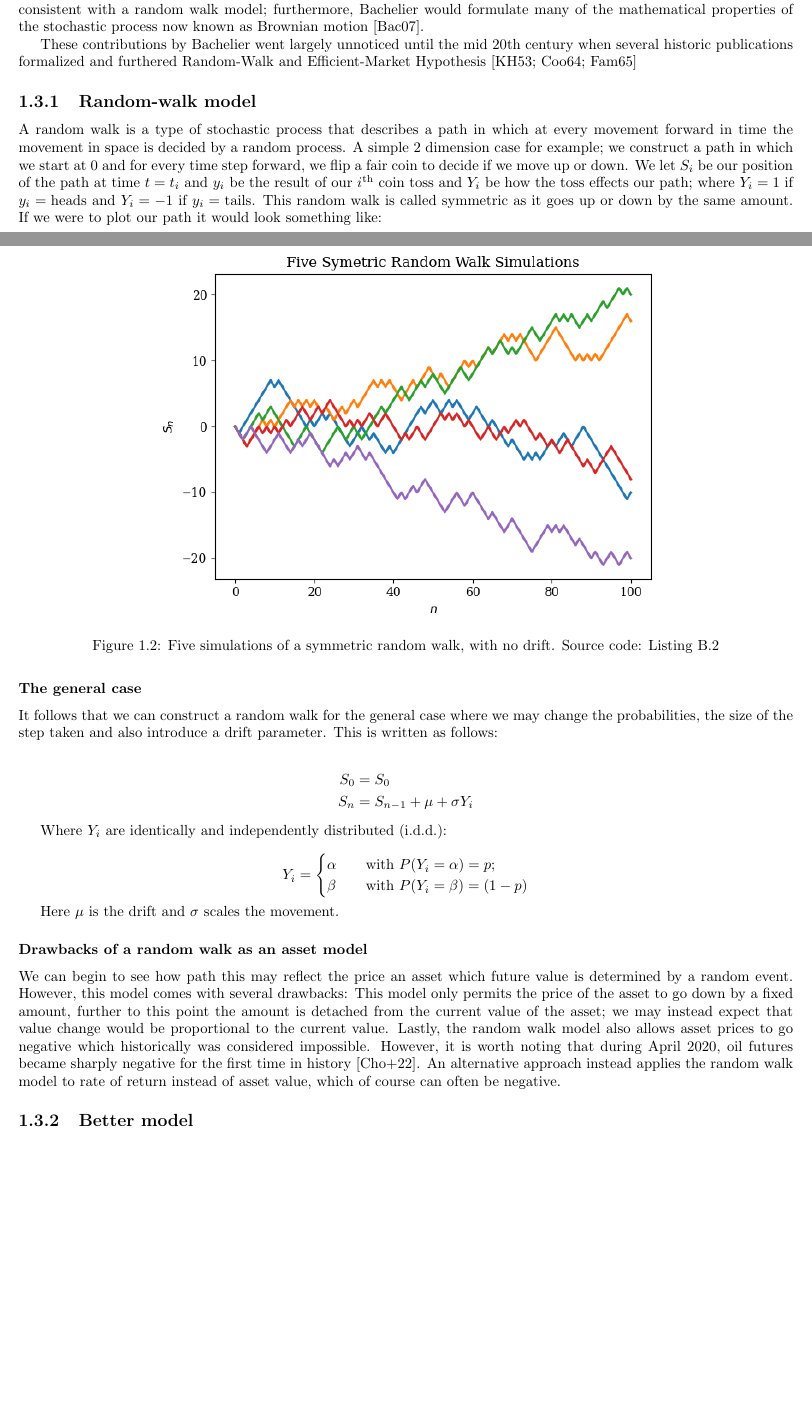
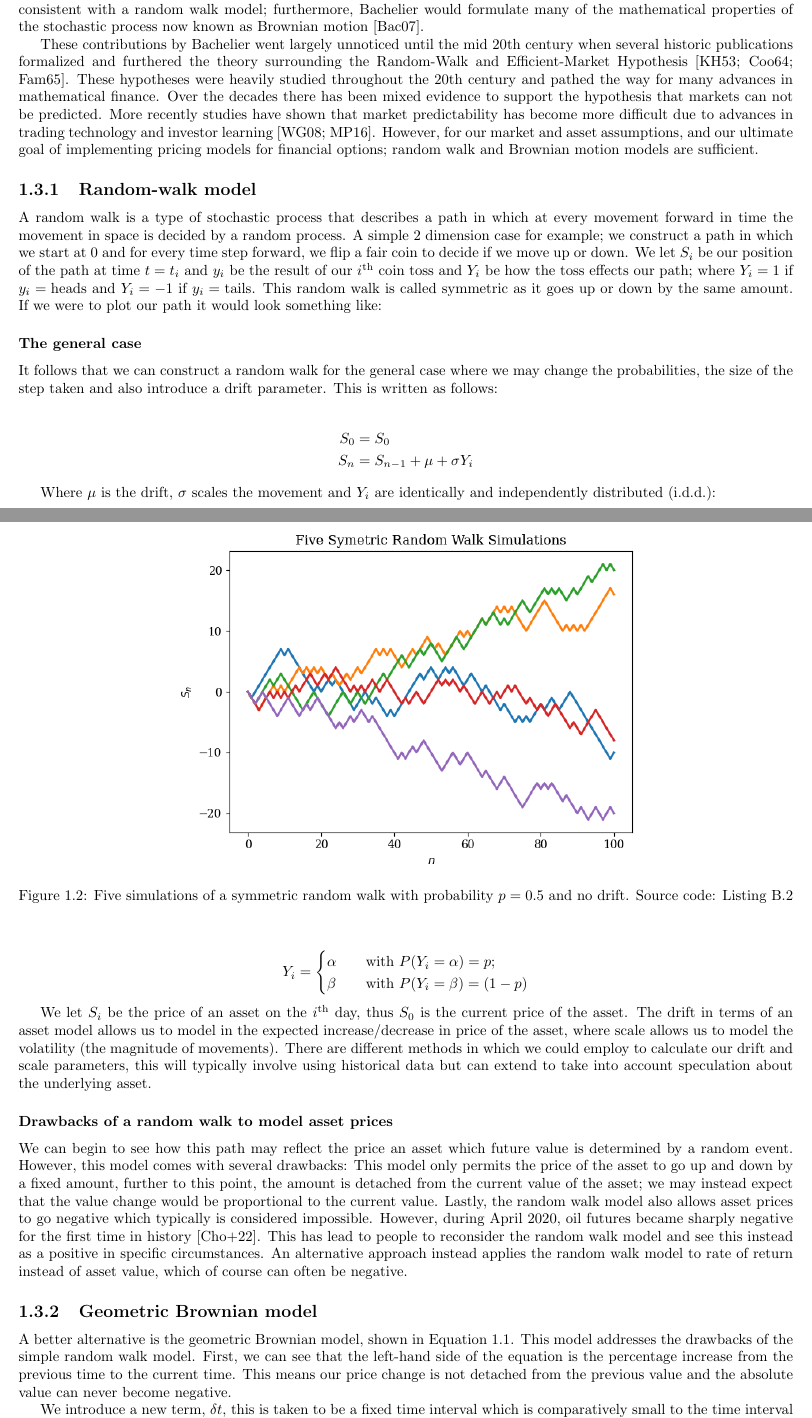
Before and after one commit to leele2/Mathematics-in-Business-Project, a LaTeX thesis (Latex_Files/Main/main.tex, which reads Latex_Files/Main/Chapters/C1/C1.tex, Latex_Files/Main/PreAmble/PreAmble.tex): two parts of pages 6 and 7 of 11, joined at a grey line, cut so that both start at the same text, the shorter picture padded with empty space. Compiled offline with pdfLaTeX.

Commit message:
Justifying RW and Brownian motion models

```diff
--- a/Latex_Files/Main/Chapters/C1/C1.tex
+++ b/Latex_Files/Main/Chapters/C1/C1.tex
@@ -94,18 +98,18 @@ Regnault hypothesized that asset prices change according to a game of ``heads or
 \begin{quotation}
     ``On the stock market, the whole mechanism of the game comes down to two opposite possibilities: increasing and decreasing. Each one can always appear with an equal facility'' \hfill{}\nolinebreak\cite{regnault1863calcul,RegnaultFirst}
 \end{quotation}
-He also claimed ``the deviation of prices is directly proportional to the square root of time'' this is a result we would expect to see from a Weiner process (\autoref{Weiner process Gaussian increments}). Fast-forward to 1900 and Bachelier further developed the theory of asset prices moving according to a random process, his ideas depended on markets being efficient. Bachelier theorized in his thesis that as soon as prices becomes predictable, it immediately becomes exploited. However, he believed all traders to have access to all available information which leads to these predictable patterns instantly disappearing. Bachelier believed prices took what we now call ``random walks'' above and below their true value, as competing traders attempt to beat the market. He would go on to conduct a study on French government bonds, concluding that their price changes were consistent with a random walk model; furthermore, Bachelier would formulate many of the mathematical properties of the stochastic process now known as Brownian motion~\cite{Bachelier+2007}.
+He also claimed ``the deviation of prices is directly proportional to the square root of time'' this is a result we would expect to see from a Weiner process (\autoref{Weiner process Gaussian increments}). Fast-forward to 1900 and Bachelier further developed the theory of asset prices moving according to a random process; his ideas depended on markets being efficient. Bachelier theorized in his thesis that as soon as prices becomes predictable, it immediately becomes exploited. However, he believed all traders to have access to all available information which leads to these predictable patterns instantly disappearing. Bachelier believed prices took what we now call ``random walks'' above and below their true value, as competing traders attempt to beat the market. He would go on to conduct a study on French government bonds, concluding that their price changes were consistent with a random walk model; furthermore, Bachelier would formulate many of the mathematical properties of the stochastic process now known as Brownian motion~\cite{Bachelier+2007}.
 \nline{}
-These contributions by Bachelier went largely unnoticed until the mid 20th century when several historic publications formalized and furthered Random-Walk and Efficient-Market Hypothesis~\cite{Maurice_Kendall_RandomWalk, cootner1964random, RandomWalkFama}
+These contributions by Bachelier went largely unnoticed until the mid 20th century when several historic publications formalized and furthered the theory surrounding the Random-Walk and Efficient-Market Hypothesis~\cite{Maurice_Kendall_RandomWalk, cootner1964random, RandomWalkFama}. These hypotheses were heavily studied throughout the 20th century and pathed the way for many advances in mathematical finance. Over the decades there has been mixed evidence to support the hypothesis that markets can not be predicted. More recently studies have shown that market predictability has become more difficult due to advances in trading technology and investor learning~\cite{welch2008comprehensive,mclean2016does}. However, for our market and asset assumptions, and our ultimate goal of implementing pricing models for financial options; random walk and Brownian motion models are sufficient.
 \subsection{Random-walk model}\label{subsec: RW model}
 
-A random walk is a type of stochastic process that describes a path in which at every movement forward in time the movement in space is decided by a random process. A simple 2 dimension case for example; we construct a path in which we start at 0 and for every time step forward, we flip a fair coin to decide if we move up or down. We let \( S_i \) be our position of the path at time \( t = t_i \) and \(y_i\) be the result of our \( i^\text{th} \) coin toss and \( Y_i \) be how the toss effects our path; where \( Y_i = 1 \) if \( y_i = \text{heads} \) and \(Y_i = -1\) if \( y_i = \text{tails} \). This random walk is called symmetric as it goes up or down by the same amount. If we were to plot our path it would look something like:
-
-\begin{figure}[H]
+\begin{figure}[]
     \centering
     \includegraphics[width=\sOneSize\textwidth]{Chapters/C1/plots/RW_Simulations.png}
-    \caption{Five simulations of a symmetric random walk, with no drift. Source code: \autoref{ApPy:SymRW}}\label{C1fig:OptionVolume}
+    \caption{Five simulations of a symmetric random walk with probability \(p = 0.5\) and no drift. Source code: \autoref{ApPy:SymRW}}\label{C1fig:OptionVolume}
 \end{figure}
+
+A random walk is a type of stochastic process that describes a path in which at every movement forward in time the movement in space is decided by a random process. A simple 2 dimension case for example; we construct a path in which we start at 0 and for every time step forward, we flip a fair coin to decide if we move up or down. We let \( S_i \) be our position of the path at time \( t = t_i \) and \(y_i\) be the result of our \( i^\text{th} \) coin toss and \( Y_i \) be how the toss effects our path; where \( Y_i = 1 \) if \( y_i = \text{heads} \) and \(Y_i = -1\) if \( y_i = \text{tails} \). This random walk is called symmetric as it goes up or down by the same amount. If we were to plot our path it would look something like:
 
 \subsubsection{The general case}
 
@@ -116,7 +120,7 @@ It follows that we can construct a random walk for the general case where we may
     S_n &= S_{n-1} + \mu + \sigma Y_i
 \end{align*}
 
-Where \(Y_i\) are identically and independently distributed (i.d.d.):
+Where \(\mu \) is the drift, \(\sigma \) scales the movement and \(Y_i\) are identically and independently distributed (i.d.d.):
 
 \begin{equation*}
     Y_i =
@@ -126,16 +130,20 @@ Where \(Y_i\) are identically and independently distributed (i.d.d.):
     \end{cases}
 \end{equation*}
 
-Here \(\mu \) is the drift and \(\sigma \) scales the movement.
+We let \(S_i \) be the price of an asset on the \(i^{\text{th}}\) day, thus \(S_0\) is the current price of the asset. The drift in terms of an asset model allows us to model in the expected increase/decrease in price of the asset, where scale allows us to model the volatility (the magnitude of movements). There are different methods in which we could employ to calculate our drift and scale parameters, this will typically involve using historical data but can extend to take into account speculation about the underlying asset.
 
-\subsubsection{Drawbacks of a random walk as an asset model}
+\subsubsection{Drawbacks of a random walk to model asset prices}
 
-We can begin to see how path this may reflect the price an asset which future value is determined by a random event. However, this model comes with several drawbacks: This model only permits the price of the asset to go down by a fixed amount, further to this point the amount is detached from the current value of the asset; we may instead expect that value change would be proportional to the current value. Lastly, the random walk model also allows asset prices to go negative which historically was considered impossible. However, it is worth noting that during April 2020, oil futures became sharply negative for the first time in history~\cite{NegativeOil}. An alternative approach instead applies the random walk model to rate of return instead of asset value, which of course can often be negative.
+We can begin to see how this path may reflect the price an asset which future value is determined by a random event. However, this model comes with several drawbacks: This model only permits the price of the asset to go up and down by a fixed amount, further to this point, the amount is detached from the current value of the asset; we may instead expect that the value change would be proportional to the current value. Lastly, the random walk model also allows asset prices to go negative which typically is considered impossible. However, during April 2020, oil futures became sharply negative for the first time in history~\cite{NegativeOil}. This has lead to people to reconsider the random walk model and see this instead as a positive in specific circumstances. An alternative approach instead applies the random walk model to rate of return instead of asset value, which of course can often be negative.
 
-\subsection{Better model}
+\subsection{Geometric Brownian model}
 
-\begin{equation}
-    \frac{S_{n+1} - S_n}{S_n} = \mu\delta t + \sigma\sqrt[]{\delta t}Y_{n+1}
+A better alternative is the geometric Brownian model, shown in \autoref{eqn: Geo Brownian Motion}. This model addresses the drawbacks of the simple random walk model. First, we can see that the left-hand side of the equation is the percentage increase from the previous time to the current time. This means our price change is not detached from the previous value and the absolute value can never become negative.
+\nline{}
+We introduce a new term, \(\delta t\), this is taken to be a fixed time interval which is comparatively small to the time interval \(t \in [0,T]\); where \(t = T\) is the final time of the model. We now let the price of the asset, \(S_i = S(i)\) no longer be measured on the \(i^{\text{th}}\) day, but instead the \(i^{\text{th}}\) number of the time interval \(\delta t\). It is common to calculate \(\delta t\) by considering your entire time range, \(t\in[0,T]\) and splitting this range into \(N\) \(\delta t\) increments, where \(N\) is some large number; hence \(S_{N} = S\p{N\delta t = T} = S_T\). Now, if we were to consider a drift parameter \(\mu \) which represents the expected price increase in one unit of time, it would follow that the increase over our time increment \(\delta t\) would be \(\delta t \mu \). The variance (volatility) of the percentage increase at the final, \(N^{\text{th}}\) step would be \(N\) times the variance at each time interval step, so we would expect this variance to be proportional to \(\delta t\).
+
+\begin{equation}\label{eqn: Geo Brownian Motion}
+    \frac{S_{n+1} - S_n}{S_n} = \delta t\mu + \sqrt{\delta t}\sigma Y_{n+1}
 \end{equation}
 
 \section{Pricing options}
--- a/Latex_Files/Main/PreAmble/PreAmble.tex
+++ b/Latex_Files/Main/PreAmble/PreAmble.tex
@@ -6,7 +6,7 @@
 \newcommand\E[1]{\text{E}\left[\,#1\,\right]} %E[]
 \newcommand\IQR{\text{I}\text{Q}\text{R}}
 \newcommand\nline\par\vspace{4pt}
-\newcommand\sOneSize{0.65}
+\newcommand\sOneSize{0.60}
 \newcommand\sTwoRes{0.70}
 \newcommand\PgSz{\scriptsize}
 \newcommand\p[1]{\left(#1\right)}
```
Also changed, not shown: Latex_Files/Main/mybibliography.bib (+20 -0 lines), Latex_Files/Main/z_output/Images/page0.png, Latex_Files/Main/z_output/Images/page1.png, Latex_Files/Main/z_output/Images/page2.png, Latex_Files/Main/z_output/Images/page4.png, Latex_Files/Main/z_output/Images/page5.png, Latex_Files/Main/z_output/Images/page6.png, Latex_Files/Main/z_output/Images/page7.png, Latex_Files/Main/z_output/Images/page8.png, Latex_Files/Main/z_output/Images/page9.png, Latex_Files/Main/Chapters/C1/C1.tex (6 more changed lines), 2 other files.
